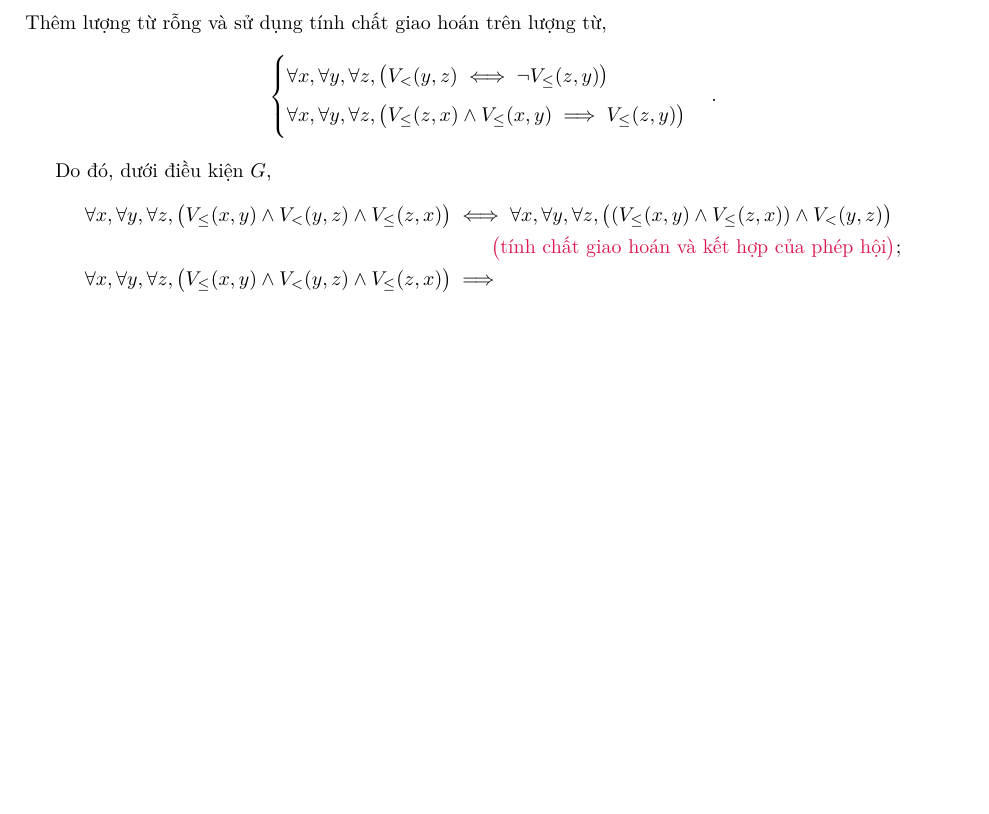
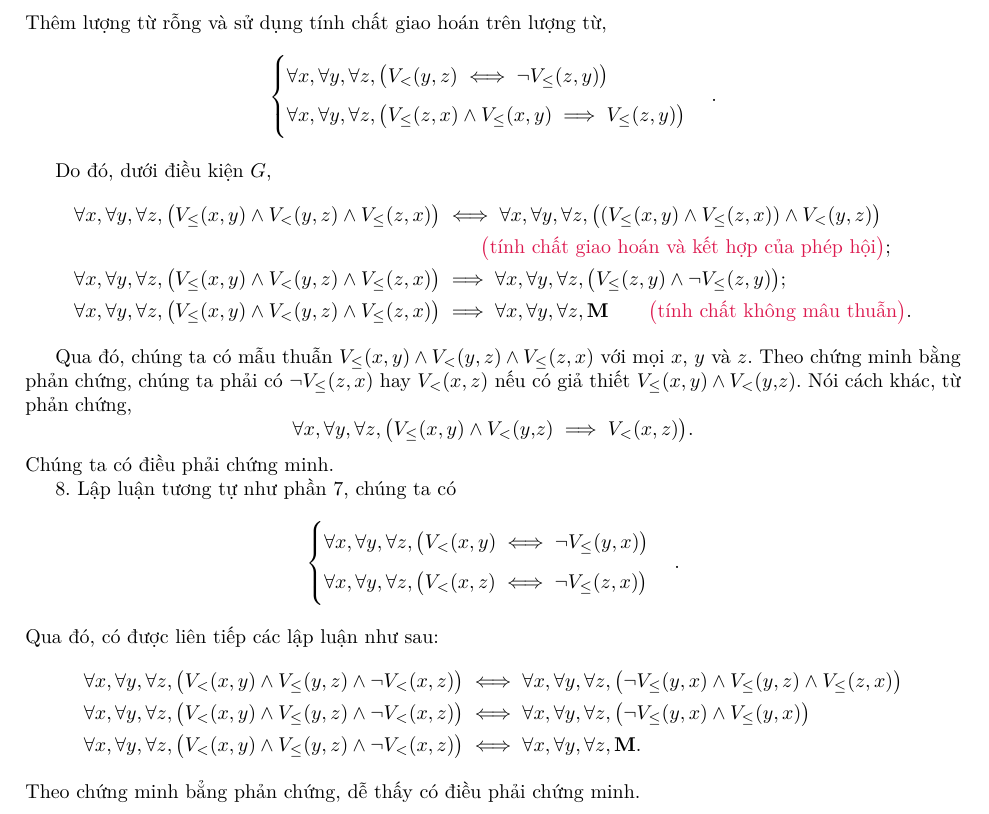
Before and after one commit to Piseratopo/-n-t-p-V-t-L-, a LaTeX book (main.tex, which reads chapter/nen_tang_lo_gich/giai_tich_vi_tu_bac_nhat/quy_tac_suy_luan.tex): part of page 14 of 16, cut so that both start at the same text, the shorter picture padded with empty space. Compiled offline with XeLaTeX; a missing font is replaced by an installed copy or a similar font.

Commit message:
hoàn thành bài <=

```diff
--- a/chapter/nen_tang_lo_gich/giai_tich_vi_tu_bac_nhat/quy_tac_suy_luan.tex
+++ b/chapter/nen_tang_lo_gich/giai_tich_vi_tu_bac_nhat/quy_tac_suy_luan.tex
@@ -372,5 +372,28 @@ Thêm lượng từ rỗng và sử dụng tính chất giao hoán trên lượn
 Do đó, dưới điều kiện $G$,
 \begin{align*}
     \forall x, \forall y, \forall z, \big(V_\le(x, y) \land V_<(y, z) \land V_\le(z, x)\big) &\iff \forall x, \forall y, \forall z, \big((V_\le(x, y) \land V_\le(z, x)) \land V_<(y, z) \big) \\ &\equationexplanation{tính chất giao hoán và kết hợp của phép hội};\\
-    \forall x, \forall y, \forall z, \big(V_\le(x, y) \land V_<(y, z) \land V_\le(z, x)\big) &\implies
+    \forall x, \forall y, \forall z, \big(V_\le(x, y) \land V_<(y, z) \land V_\le(z, x)\big) &\implies \forall x, \forall y, \forall z, \big(V_\le(z, y) \land \neg V_\le(z, y)\big); \\
+    \forall x, \forall y, \forall z, \big(V_\le(x, y) \land V_<(y, z) \land V_\le(z, x)\big) &\implies \forall x, \forall y, \forall z, \mathbf{M} \equationexplanation{tính chất không mâu thuẫn}.
 \end{align*}
+
+Qua đó, chúng ta có mẫu thuẫn $V_\le(x, y) \land V_<(y, z) \land V_\le(z, x)$ với mọi $x$, $y$ và $z$. Theo chứng minh bằng phản chứng, chúng ta phải có $\neg V_\le(z, x)$ hay $V_<(x, z)$ nếu có giả thiết $V_\le(x, y) \land V_<(y,z)$. Nói cách khác, từ phản chứng,
+$$
+    \forall x, \forall y, \forall z, \big(V_\le(x, y) \land V_<(y,z) \implies V_<(x, z)\big).
+$$
+Chúng ta có điều phải chứng minh.
+
+\stepcounter{subexercise}
+\arabic{subexercise}. Lập luận tương tự như phần \the\numexpr\value{subexercise}-1\relax, chúng ta có
+$$
+    \begin{cases}
+        \forall x, \forall y, \forall z, \big(V_<(x, y) \iff \neg V_\le(y, x)\big) \\
+        \forall x, \forall y, \forall z, \big(V_<(x, z) \iff \neg V_\le(z, x)\big)
+    \end{cases}.
+$$
+Qua đó, có được liên tiếp các lập luận như sau:
+\begin{align*}
+    \forall x, \forall y, \forall z, \big(V_<(x, y) \land V_\le(y, z) \land \neg V_<(x, z)\big) &\iff \forall x, \forall y, \forall z, \big(\neg V_\le(y, x) \land V_\le(y, z) \land V_\le(z, x)\big) \\
+    \forall x, \forall y, \forall z, \big(V_<(x, y) \land V_\le(y, z) \land \neg V_<(x, z)\big) &\iff \forall x, \forall y, \forall z, \big(\neg V_\le(y, x) \land V_\le(y, x)\big) \\
+    \forall x, \forall y, \forall z, \big(V_<(x, y) \land V_\le(y, z) \land \neg V_<(x, z)\big) &\iff \forall x, \forall y, \forall z, \mathbf{M}.
+\end{align*}
+Theo chứng minh bẳng phản chứng, dễ thấy có điều phải chứng minh.
```
Also changed, not shown: chapter/nen_tang_lo_gich/giai_tich_menh_de/lap_luan.tex (+2 -0 lines), main.pdf, 1 other file.
